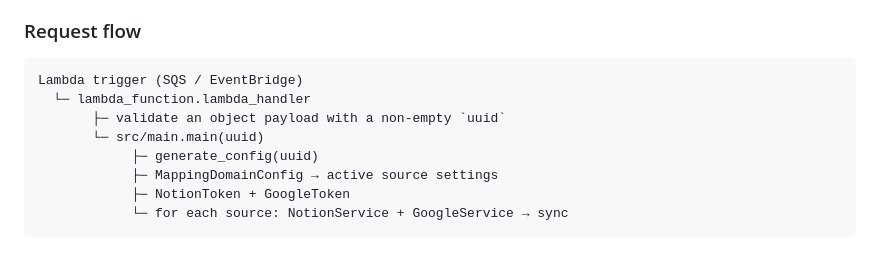
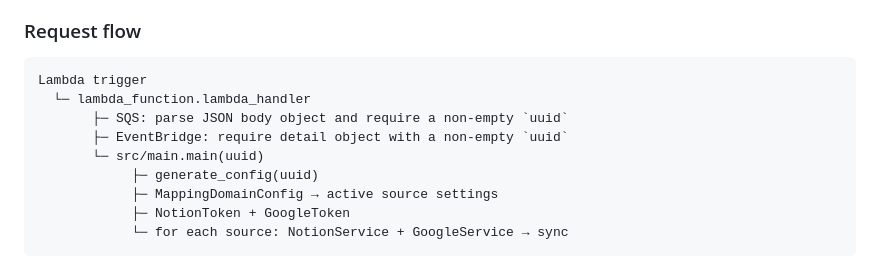
Before and after one commit to HUIXIN-TW/NotionSyncGCal, a Markdown page: CLAUDE.md, the part around the change. GitHub-like rendering.

Commit message:
docs(config): clarify trigger and account examples

````diff
--- a/CLAUDE.md
+++ b/CLAUDE.md
@@ -50,9 +50,10 @@ Tokens may be plaintext or `enc:v1:` encrypted. Use `src/utils/token_crypto.py:d
 ### Request flow
 
 ```
-Lambda trigger (SQS / EventBridge)
+Lambda trigger
   └─ lambda_function.lambda_handler
-       ├─ validate an object payload with a non-empty `uuid`
+       ├─ SQS: parse JSON body object and require a non-empty `uuid`
+       ├─ EventBridge: require detail object with a non-empty `uuid`
        └─ src/main.main(uuid)
             ├─ generate_config(uuid)
             ├─ MappingDomainConfig → active source settings
````
Also changed, not shown: docs/local-dev-sync-runner.md (+2 -2 lines).
